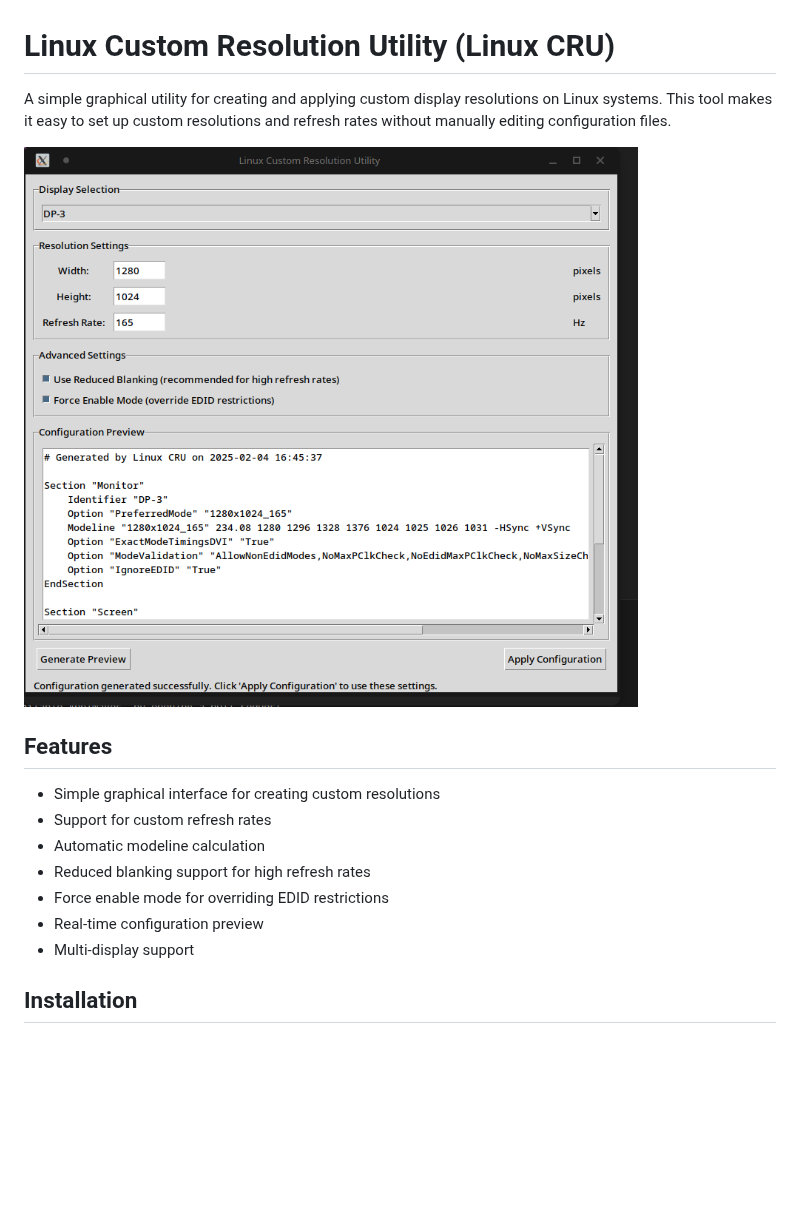
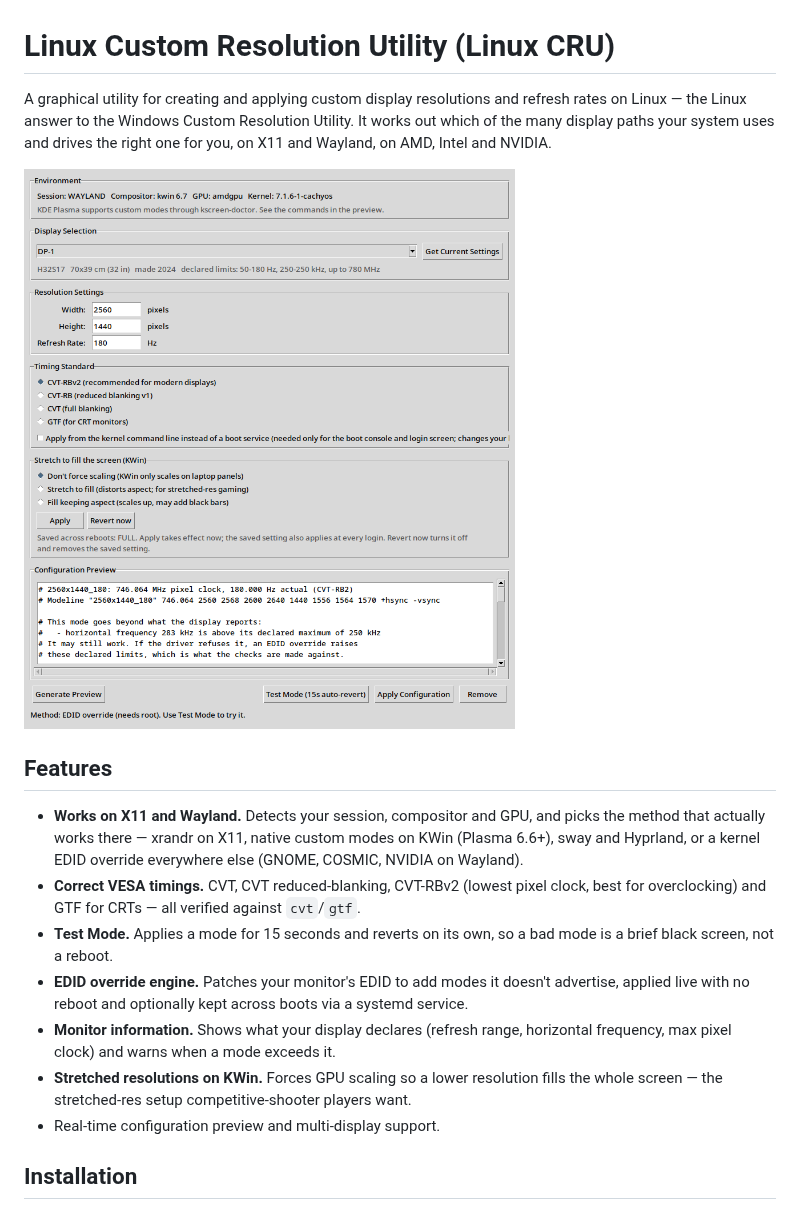
Before and after one commit to PhialsBasement/linux-cru, a Markdown page: README.md, the part around one of its changes. Rendered like a GitHub page; pictures changed too: image.png; blank space fills up the shorter version.

```diff
--- a/README.md
+++ b/README.md
@@ -1,18 +1,18 @@
 # Linux Custom Resolution Utility (Linux CRU)
 
-A simple graphical utility for creating and applying custom display resolutions on Linux systems. This tool makes it easy to set up custom resolutions and refresh rates without manually editing configuration files.
+A graphical utility for creating and applying custom display resolutions and refresh rates on Linux — the Linux answer to the Windows Custom Resolution Utility. It works out which of the many display paths your system uses and drives the right one for you, on X11 and Wayland, on AMD, Intel and NVIDIA.
 
 ![Linux CRU Screenshot](image.png)
 
 ## Features
 
-- Simple graphical interface for creating custom resolutions
-- Support for custom refresh rates
-- Automatic modeline calculation
-- Reduced blanking support for high refresh rates
-- Force enable mode for overriding EDID restrictions
-- Real-time configuration preview
-- Multi-display support
+- **Works on X11 and Wayland.** Detects your session, compositor and GPU, and picks the method that actually works there — xrandr on X11, native custom modes on KWin (Plasma 6.6+), sway and Hyprland, or a kernel EDID override everywhere else (GNOME, COSMIC, NVIDIA on Wayland).
+- **Correct VESA timings.** CVT, CVT reduced-blanking, CVT-RBv2 (lowest pixel clock, best for overclocking) and GTF for CRTs — all verified against `cvt`/`gtf`.
+- **Test Mode.** Applies a mode for 15 seconds and reverts on its own, so a bad mode is a brief black screen, not a reboot.
+- **EDID override engine.** Patches your monitor's EDID to add modes it doesn't advertise, applied live with no reboot and optionally kept across boots via a systemd service.
+- **Monitor information.** Shows what your display declares (refresh range, horizontal frequency, max pixel clock) and warns when a mode exceeds it.
+- **Stretched resolutions on KWin.** Forces GPU scaling so a lower resolution fills the whole screen — the stretched-res setup competitive-shooter players want.
+- Real-time configuration preview and multi-display support.
 
 ## Installation
 
```
Also changed, not shown: other parts of README.md (+11 -10 lines).
